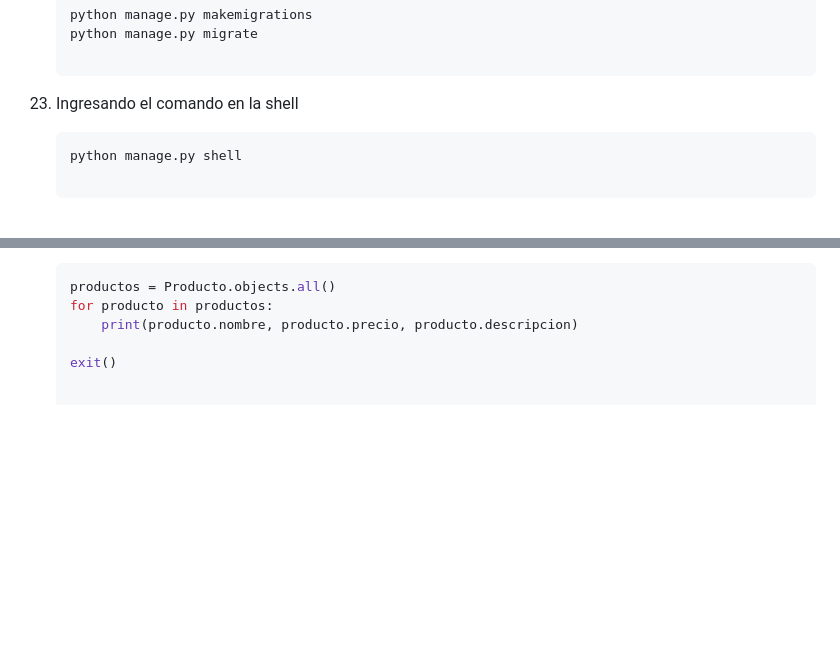
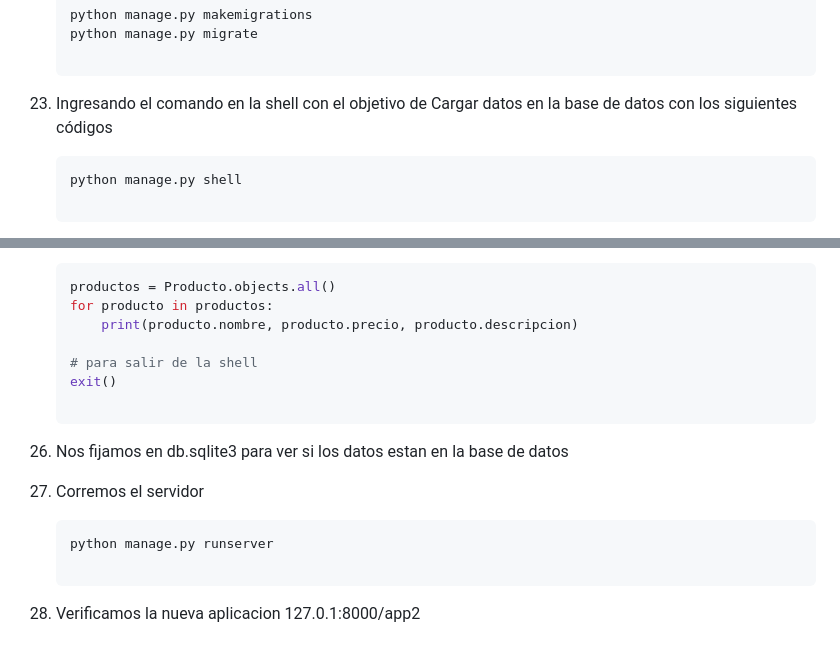
Before and after one commit to kenkairon/M6-L3-Django-CreacionProyecto, a Markdown page: README.md, 2 parts joined by grey strips. Rendered like a GitHub page; blank space fills up the shorter version.

Commit message:
Agregar actualización en el readme

````diff
--- a/README.md
+++ b/README.md
@@ -216,7 +216,7 @@ Este proyecto proporciona una guía paso a paso para crear una aplicación Djang
     python manage.py makemigrations
     python manage.py migrate
 
-23. Ingresando el comando en la shell
+23. Ingresando el comando en la shell con el objetivo de Cargar datos en la base de datos con los siguientes códigos
     ```bash
     python manage.py shell
 
@@ -234,4 +234,13 @@ Este proyecto proporciona una guía paso a paso para crear una aplicación Djang
     for producto in productos:
         print(producto.nombre, producto.precio, producto.descripcion)
 
+    # para salir de la shell
     exit()
+
+26. Nos fijamos en db.sqlite3 para ver si los datos estan en la base de datos
+
+27. Corremos el servidor
+    ```bash
+    python manage.py runserver
+
+28. Verificamos la nueva aplicacion 127.0.1:8000/app2
````
